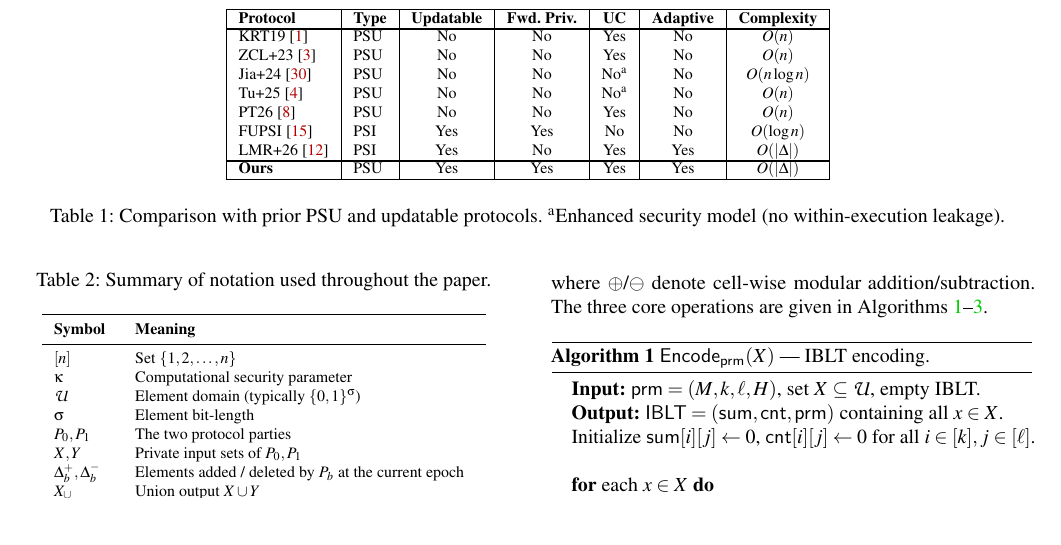
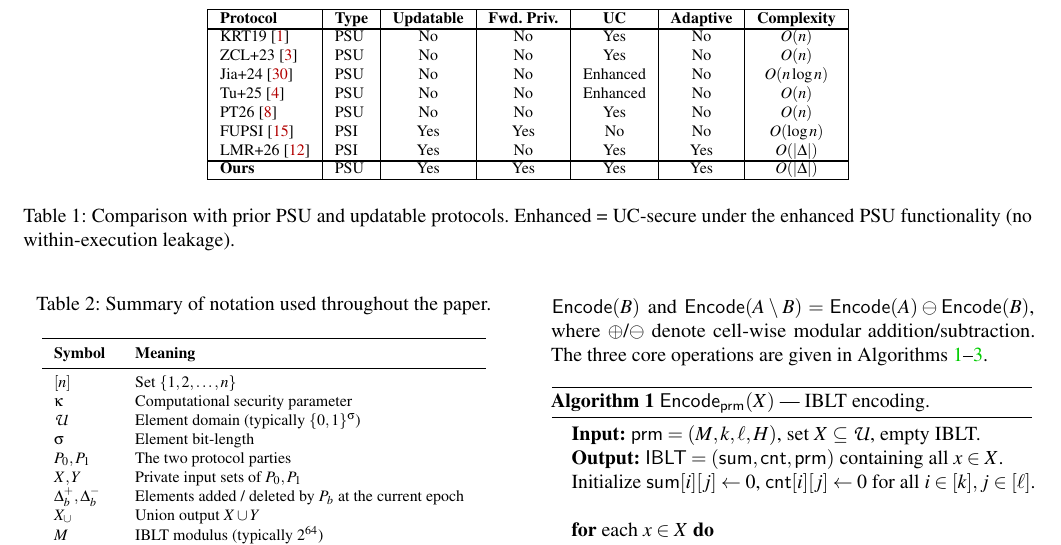
Before and after one commit to 2788600780/FUPSU, a LaTeX paper (plan/output/usenix/FPSU.tex, which reads plan/output/usenix/section/section1.tex): part of page 3 of 17, cut so that both start at the same text, the shorter picture padded with empty space. Compiled offline with pdfLaTeX; a LaTeX package or settings file that is missing is left out.

Commit message:
Table I: No^a → Enhanced, caption explains term

```diff
--- a/plan/output/usenix/section/section1.tex
+++ b/plan/output/usenix/section/section1.tex
@@ -128,8 +128,8 @@ updatable protocols.
 \hline\noalign{\vspace{-1pt}}\hline
 KRT19~\cite{KRT19}   & PSU & No  & No  & Yes & No  & $O(n)$ \\
 ZCL+23~\cite{ZCL+23} & PSU & No  & No  & Yes & No  & $O(n)$ \\
-Jia+24~\cite{Jia+24} & PSU & No  & No  & No\textsuperscript{a} & No  & $O(n \log n)$ \\
-Tu+25~\cite{Tu+25}   & PSU & No  & No  & No\textsuperscript{a} & No  & $O(n)$ \\
+Jia+24~\cite{Jia+24} & PSU & No  & No  & Enhanced & No  & $O(n \log n)$ \\
+Tu+25~\cite{Tu+25}   & PSU & No  & No  & Enhanced & No  & $O(n)$ \\
 PT26~\cite{PT26}     & PSU & No  & No  & Yes & No  & $O(n)$ \\
 FUPSI~\cite{WZC+24}  & PSI & Yes & Yes & No  & No  & $O(\log n)$ \\
 LMR+26~\cite{LMR+26} & PSI & Yes & No  & Yes & Yes & $O(|\Delta|)$ \\
@@ -140,7 +140,7 @@ LMR+26~\cite{LMR+26} & PSI & Yes & No  & Yes & Yes & $O(|\Delta|)$ \\
 
 \smallskip
 \caption{Comparison with prior PSU and updatable protocols.
-\textsuperscript{a}Enhanced security model (no within-execution leakage).}
+Enhanced = UC-secure under the enhanced PSU functionality (no within-execution leakage).}
 \label{tab:intro-compare}
 \end{table*}
 
```
